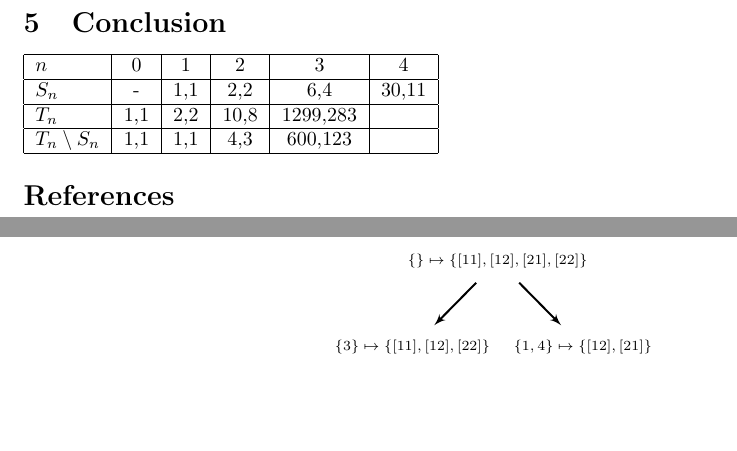
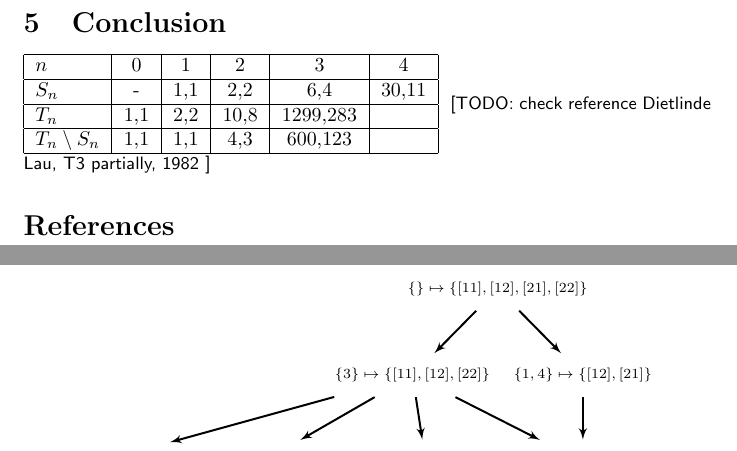
Before and after one commit to gap-packages/subsemi, a LaTeX paper (paper/mtr.tex): two parts of pages 6 and 7 of 7, joined at a grey line, cut so that both start at the same text, the shorter picture padded with empty space. Compiled offline with pdfLaTeX.

Commit message:
todo note

```diff
--- a/paper/mtr.tex
+++ b/paper/mtr.tex
@@ -494,7 +494,7 @@ $T_n$ &1,1 & 2,2 & 10,8 & 1299,283 & \\
 $T_n\setminus S_n$ & 1,1 & 1,1 & 4,3 & 600,123& \\
 \hline
 \end{tabular}
-
+\todo{check reference Dietlinde Lau, T3 partially, 1982}
 \bibliographystyle{plain}
 \bibliography{subsemicut}
 \end{document}
```
